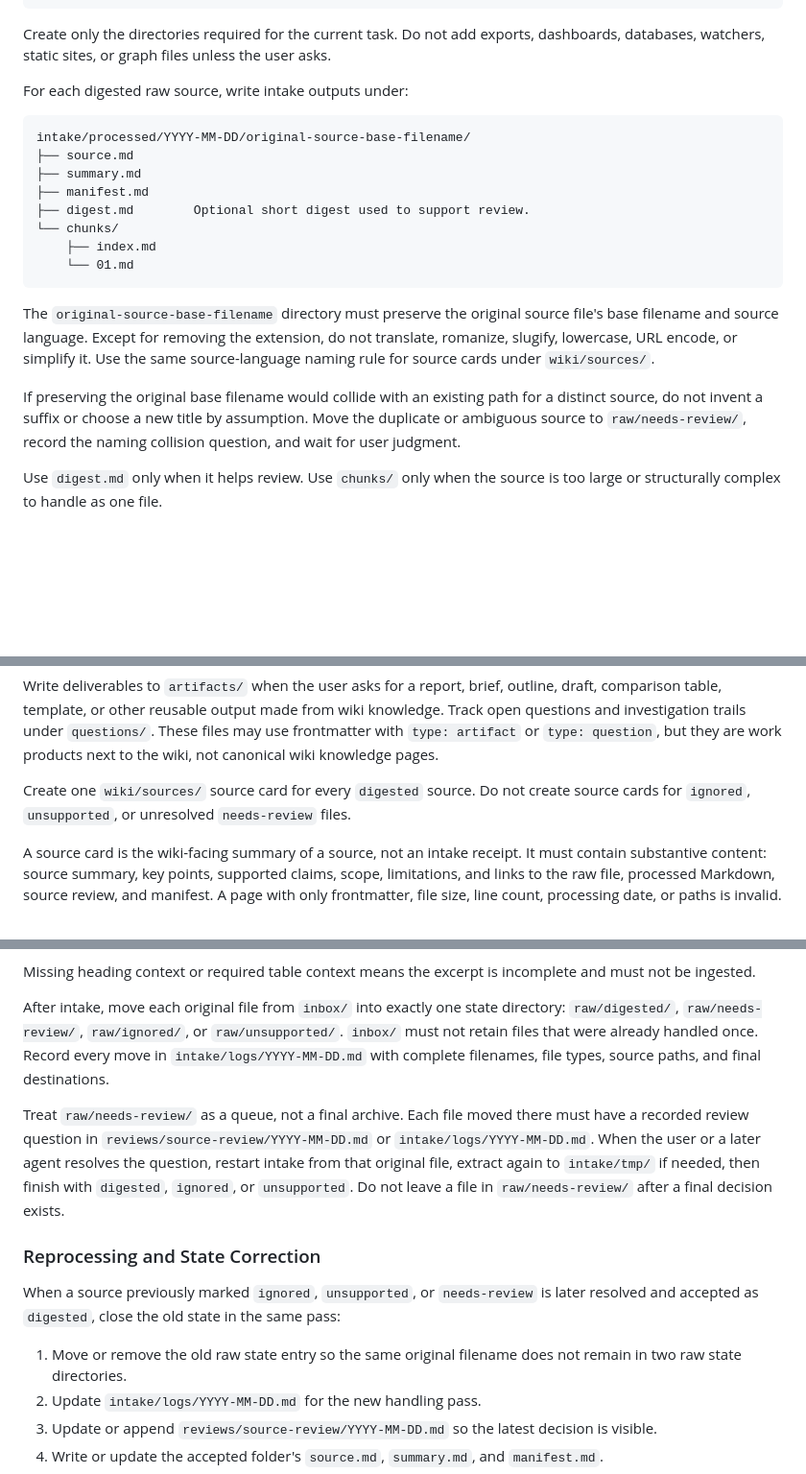
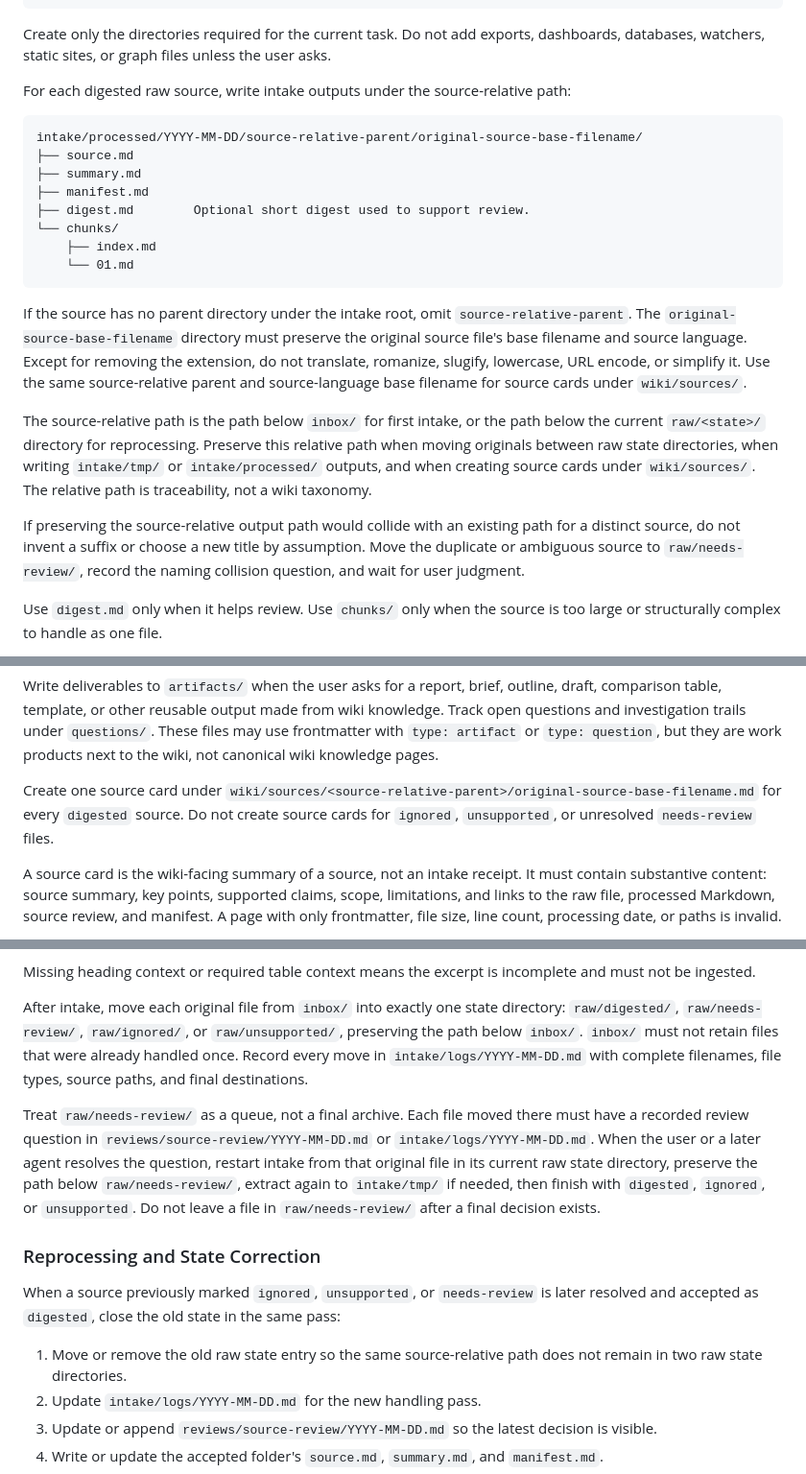
Before and after one commit to Cafeynman/llm-wiki-agent, a Markdown page: WIKI.md, 3 parts joined by grey strips. Shown at 96% size. Drawn GitHub-style; blank space fills up the shorter version.

````diff
--- a/WIKI.md
+++ b/WIKI.md
@@ -44,10 +44,10 @@ Use this structure unless the user explicitly asks for a different one:
 
 Create only the directories required for the current task. Do not add exports, dashboards, databases, watchers, static sites, or graph files unless the user asks.
 
-For each digested raw source, write intake outputs under:
+For each digested raw source, write intake outputs under the source-relative path:
 
 ```text
-intake/processed/YYYY-MM-DD/original-source-base-filename/
+intake/processed/YYYY-MM-DD/source-relative-parent/original-source-base-filename/
 ├── source.md
 ├── summary.md
 ├── manifest.md
@@ -57,9 +57,11 @@ intake/processed/YYYY-MM-DD/original-source-base-filename/
     └── 01.md
 ```
 
-The `original-source-base-filename` directory must preserve the original source file's base filename and source language. Except for removing the extension, do not translate, romanize, slugify, lowercase, URL encode, or simplify it. Use the same source-language naming rule for source cards under `wiki/sources/`.
+If the source has no parent directory under the intake root, omit `source-relative-parent`. The `original-source-base-filename` directory must preserve the original source file's base filename and source language. Except for removing the extension, do not translate, romanize, slugify, lowercase, URL encode, or simplify it. Use the same source-relative parent and source-language base filename for source cards under `wiki/sources/`.
 
-If preserving the original base filename would collide with an existing path for a distinct source, do not invent a suffix or choose a new title by assumption. Move the duplicate or ambiguous source to `raw/needs-review/`, record the naming collision question, and wait for user judgment.
+The source-relative path is the path below `inbox/` for first intake, or the path below the current `raw/<state>/` directory for reprocessing. Preserve this relative path when moving originals between raw state directories, when writing `intake/tmp/` or `intake/processed/` outputs, and when creating source cards under `wiki/sources/`. The relative path is traceability, not a wiki taxonomy.
+
+If preserving the source-relative output path would collide with an existing path for a distinct source, do not invent a suffix or choose a new title by assumption. Move the duplicate or ambiguous source to `raw/needs-review/`, record the naming collision question, and wait for user judgment.
 
 Use `digest.md` only when it helps review. Use `chunks/` only when the source is too large or structurally complex to handle as one file.
 
@@ -115,7 +119,7 @@ Use `wiki/index.md` as the structured catalog and `logs/wiki.md` as the operatio
 
 Write deliverables to `artifacts/` when the user asks for a report, brief, outline, draft, comparison table, template, or other reusable output made from wiki knowledge. Track open questions and investigation trails under `questions/`. These files may use frontmatter with `type: artifact` or `type: question`, but they are work products next to the wiki, not canonical wiki knowledge pages.
 
-Create one `wiki/sources/` source card for every `digested` source. Do not create source cards for `ignored`, `unsupported`, or unresolved `needs-review` files.
+Create one source card under `wiki/sources/<source-relative-parent>/original-source-base-filename.md` for every `digested` source. Do not create source cards for `ignored`, `unsupported`, or unresolved `needs-review` files.
 
 A source card is the wiki-facing summary of a source, not an intake receipt. It must contain substantive content: source summary, key points, supported claims, scope, limitations, and links to the raw file, processed Markdown, source review, and manifest. A page with only frontmatter, file size, line count, processing date, or paths is invalid.
 
@@ -328,15 +332,15 @@ Each excerpt block must include:
 
 Missing heading context or required table context means the excerpt is incomplete and must not be ingested.
 
-After intake, move each original file from `inbox/` into exactly one state directory: `raw/digested/`, `raw/needs-review/`, `raw/ignored/`, or `raw/unsupported/`. `inbox/` must not retain files that were already handled once. Record every move in `intake/logs/YYYY-MM-DD.md` with complete filenames, file types, source paths, and final destinations.
+After intake, move each original file from `inbox/` into exactly one state directory: `raw/digested/`, `raw/needs-review/`, `raw/ignored/`, or `raw/unsupported/`, preserving the path below `inbox/`. `inbox/` must not retain files that were already handled once. Record every move in `intake/logs/YYYY-MM-DD.md` with complete filenames, file types, source paths, and final destinations.
 
-Treat `raw/needs-review/` as a queue, not a final archive. Each file moved there must have a recorded review question in `reviews/source-review/YYYY-MM-DD.md` or `intake/logs/YYYY-MM-DD.md`. When the user or a later agent resolves the question, restart intake from that original file, extract again to `intake/tmp/` if needed, then finish with `digested`, `ignored`, or `unsupported`. Do not leave a file in `raw/needs-review/` after a final decision exists.
+Treat `raw/needs-review/` as a queue, not a final archive. Each file moved there must have a recorded review question in `reviews/source-review/YYYY-MM-DD.md` or `intake/logs/YYYY-MM-DD.md`. When the user or a later agent resolves the question, restart intake from that original file in its current raw state directory, preserve the path below `raw/needs-review/`, extract again to `intake/tmp/` if needed, then finish with `digested`, `ignored`, or `unsupported`. Do not leave a file in `raw/needs-review/` after a final decision exists.
 
 ### Reprocessing and State Correction
 
 When a source previously marked `ignored`, `unsupported`, or `needs-review` is later resolved and accepted as `digested`, close the old state in the same pass:
 
-1. Move or remove the old raw state entry so the same original filename does not remain in two raw state directories.
+1. Move or remove the old raw state entry so the same source-relative path does not remain in two raw state directories.
 2. Update `intake/logs/YYYY-MM-DD.md` for the new handling pass.
 3. Update or append `reviews/source-review/YYYY-MM-DD.md` so the latest decision is visible.
 4. Write or update the accepted folder's `source.md`, `summary.md`, and `manifest.md`.
````
Also changed, not shown: other parts of WIKI.md (+24 -22 lines), docs/usage.md (+8 -8 lines), docs/usage.zh-CN.md (+8 -8 lines).
